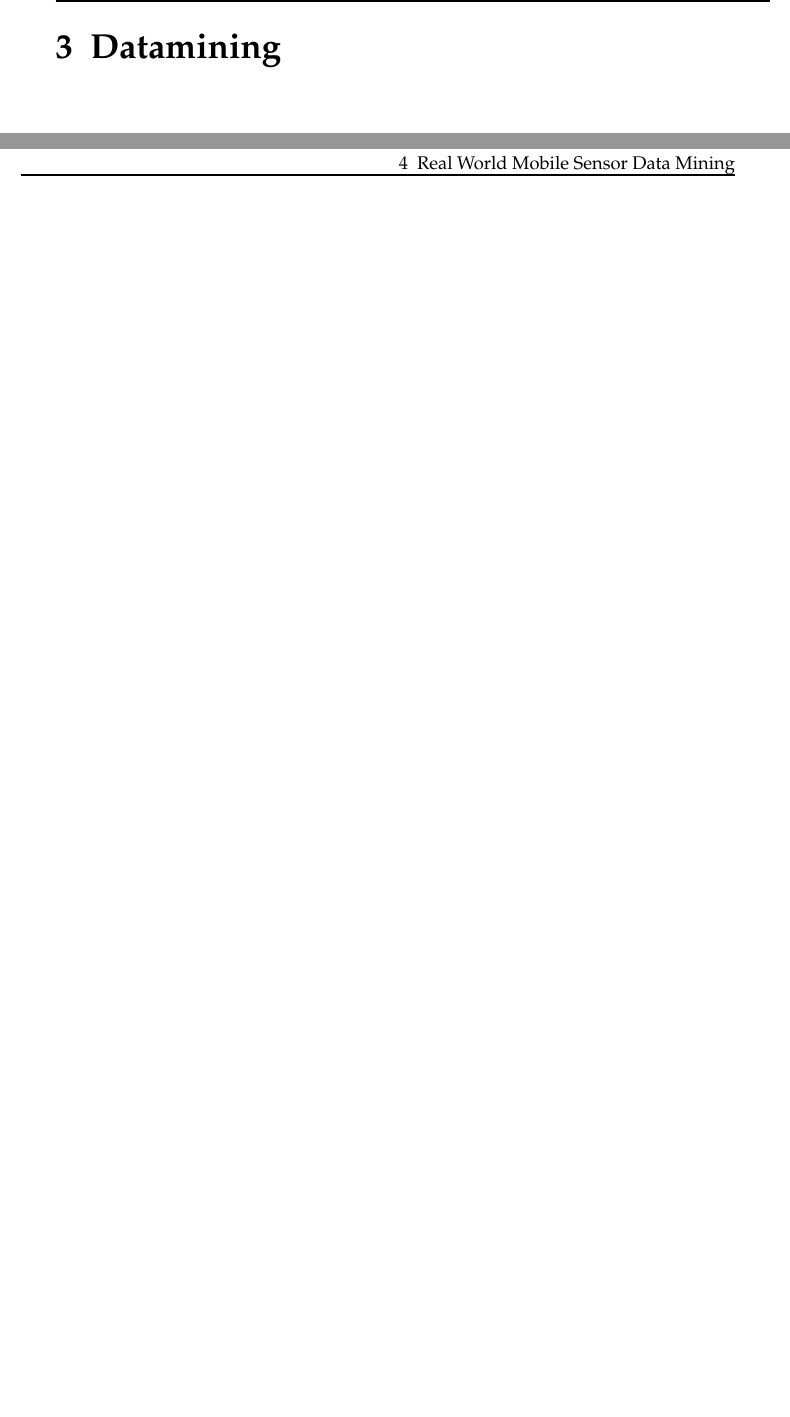
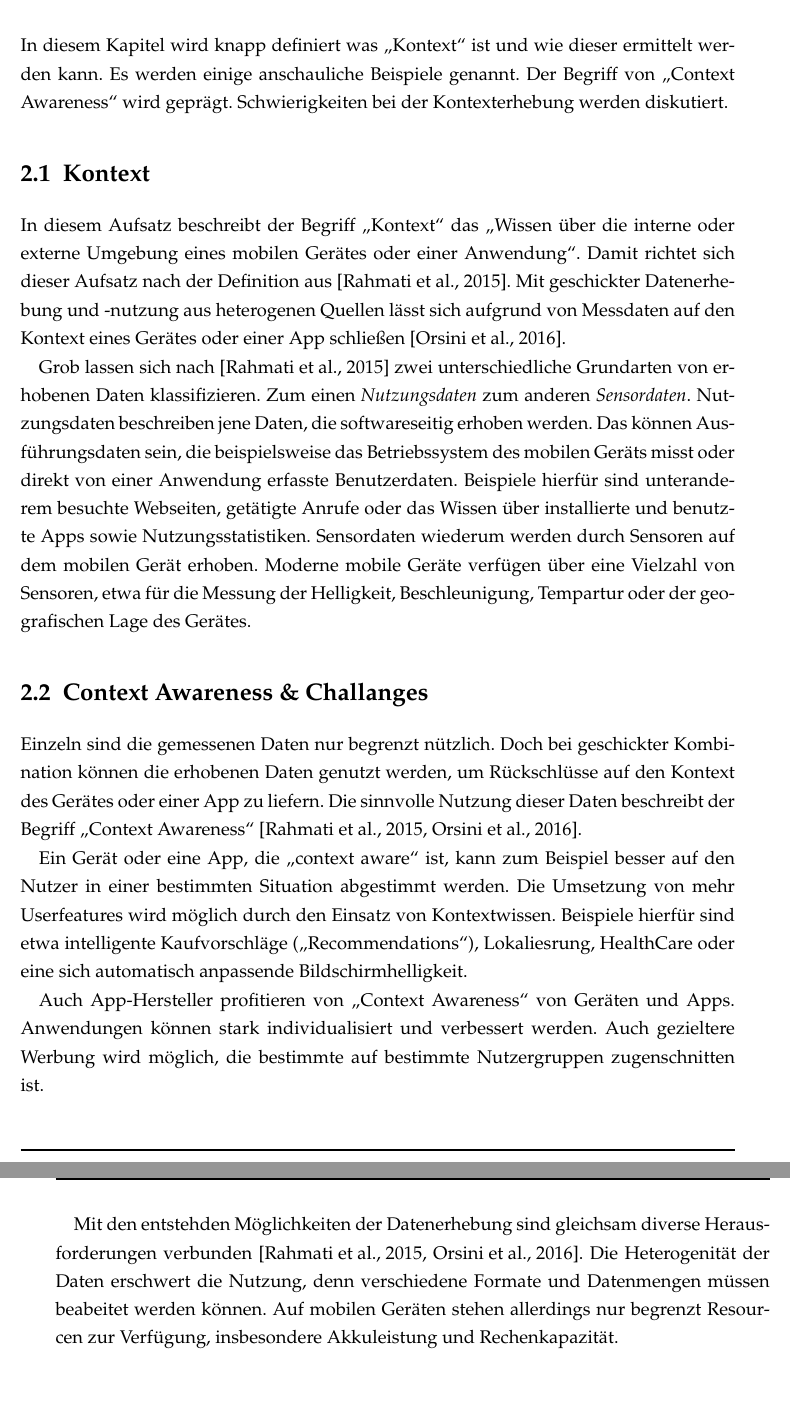
Before and after one commit to 0ortmann/Seminar-Kontext-Adaptierte-Systeme, a LaTeX book (paper/paper.tex, which reads paper/sections/Context.tex): two parts of pages 7 and 8 of 12 before the commit and two parts of pages 6 and 7 of 12 after it, joined at a grey line, cut at the place of the change, the shorter picture padded with empty space. Compiled offline with pdfLaTeX; an older LaTeX class or package is replaced by its successor.

Commit message:
first draft context section

```diff
--- a/paper/sections/Context.tex
+++ b/paper/sections/Context.tex
@@ -1,2 +1,20 @@
 \chapter{Context \& Sensoren}
 \label{chap:context}
+
+In diesem Kapitel wird knapp definiert was „Kontext“ ist und wie dieser ermittelt werden kann. Es werden einige anschauliche Beispiele genannt. Der Begriff von „Context Awareness“ wird geprägt. Schwierigkeiten bei der Kontexterhebung werden diskutiert.
+
+\section{Kontext}
+
+In diesem Aufsatz beschreibt der Begriff „Kontext“ das „Wissen über die interne oder externe Umgebung eines mobilen Gerätes oder einer Anwendung“. Damit richtet sich dieser Aufsatz nach der Definition aus \cite{context2015}. Mit geschickter Datenerhebung und -nutzung aus heterogenen Quellen lässt sich aufgrund von Messdaten auf den Kontext eines Gerätes oder einer App schließen \cite{orsini2016}.
+
+Grob lassen sich nach \cite{context2015} zwei unterschiedliche Grundarten von erhobenen Daten klassifizieren. Zum einen \textit{Nutzungsdaten} zum anderen \textit{Sensordaten}. Nutzungsdaten beschreiben jene Daten, die softwareseitig erhoben werden. Das können Ausführungsdaten sein, die beispielsweise das Betriebssystem des mobilen Geräts misst oder direkt von einer Anwendung erfasste Benutzerdaten. Beispiele hierfür sind unteranderem besuchte Webseiten, getätigte Anrufe oder das Wissen über installierte und benutzte Apps sowie Nutzungsstatistiken. Sensordaten wiederum werden durch Sensoren auf dem mobilen Gerät erhoben. Moderne mobile Geräte verfügen über eine Vielzahl von Sensoren, etwa für die Messung der Helligkeit, Beschleunigung, Tempartur oder der geografischen Lage des Gerätes.
+
+\section{Context Awareness \& Challanges}
+
+Einzeln sind die gemessenen Daten nur begrenzt nützlich. Doch bei geschickter Kombination können die erhobenen Daten genutzt werden, um Rückschlüsse auf den Kontext des Gerätes oder einer App zu liefern. Die sinnvolle Nutzung dieser Daten beschreibt der Begriff „Context Awareness“ \cite{context2015, orsini2016}.
+
+Ein Gerät oder eine App, die „context aware“ ist, kann zum Beispiel besser auf den Nutzer in einer bestimmten Situation abgestimmt werden. Die Umsetzung von mehr Userfeatures wird möglich durch den Einsatz von Kontextwissen. Beispiele hierfür sind etwa intelligente Kaufvorschläge („Recommendations“), Lokaliesrung, HealthCare oder eine sich automatisch anpassende Bildschirmhelligkeit.
+
+Auch App-Hersteller profitieren von „Context Awareness“ von Geräten und Apps. Anwendungen können stark individualisiert und verbessert werden. Auch gezieltere Werbung wird möglich, die bestimmte auf bestimmte Nutzergruppen zugenschnitten ist.
+
+Mit den entstehden Möglichkeiten der Datenerhebung sind gleichsam diverse Herausforderungen verbunden \cite{context2015, orsini2016}. Die Heterogenität der Daten erschwert die Nutzung, denn verschiedene Formate und Datenmengen müssen beabeitet werden können. Auf mobilen Geräten stehen allerdings nur begrenzt Resourcen zur Verfügung, insbesondere Akkuleistung und Rechenkapazität.
```
